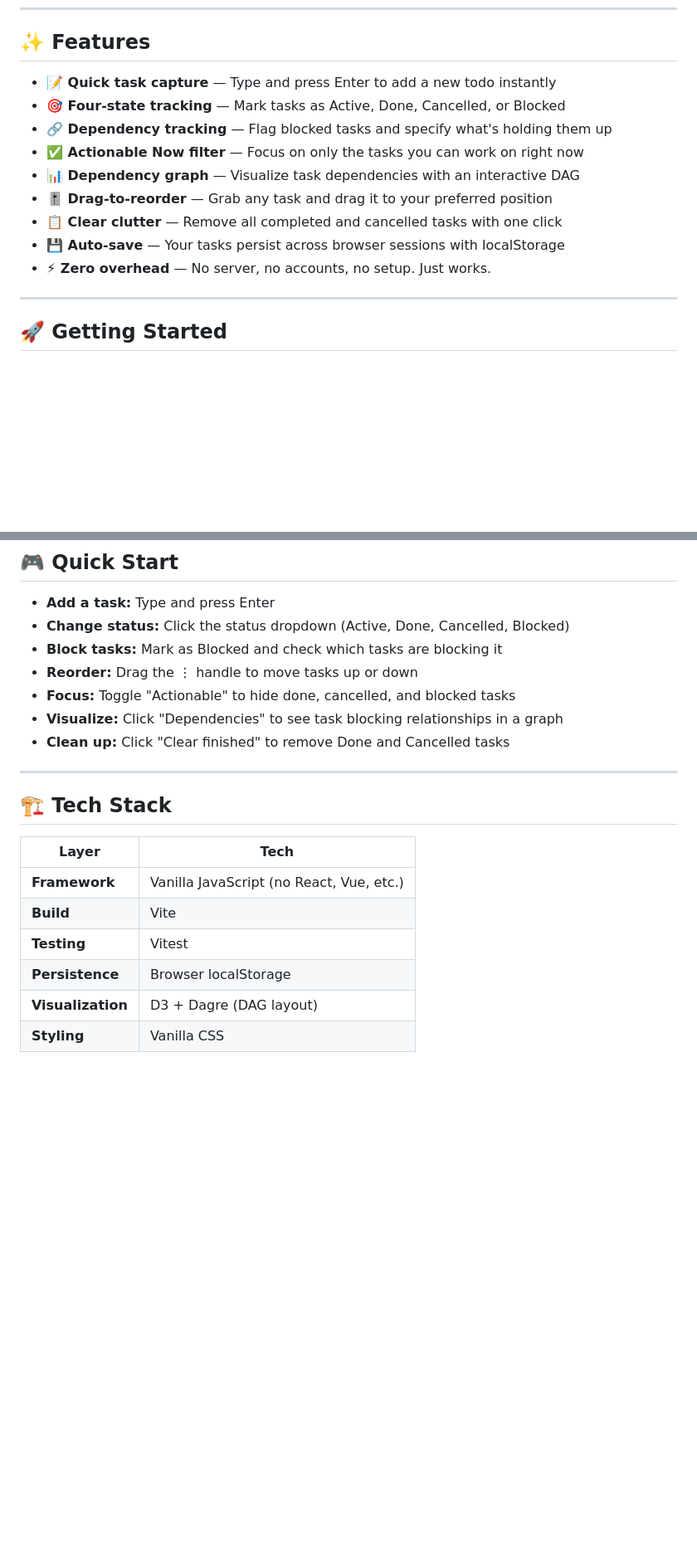
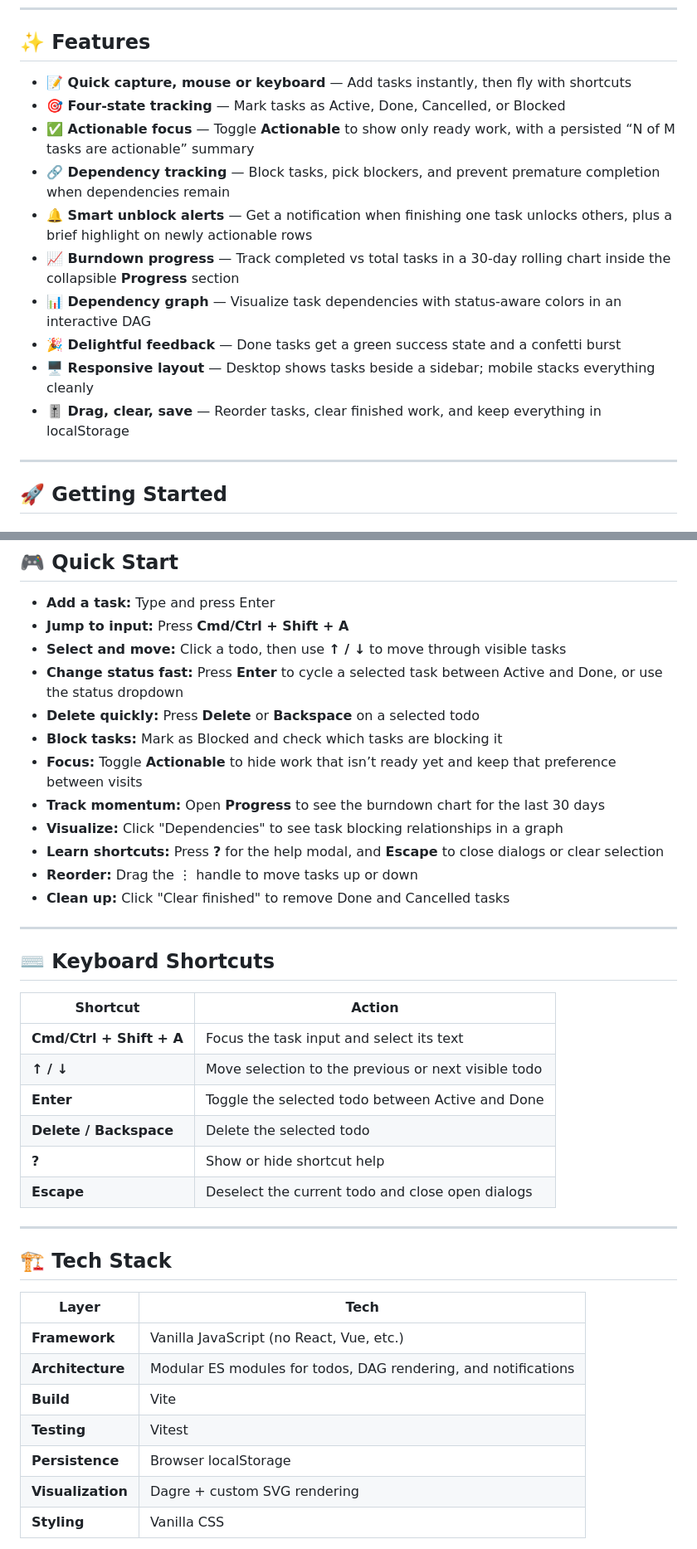
Before and after one commit to lygav/bumbledo, a Markdown page: README.md, 2 parts joined by grey strips. Shown at 83% size. GitHub-like rendering; blank space fills up the shorter version.

Commit message:
docs: update shipped feature docs
Refresh README and persona docs for the latest UX and progress features.

Co-authored-by: Copilot <223556219+Copilot@users.noreply.github.com>

```diff
--- a/README.md
+++ b/README.md
@@ -10,15 +10,16 @@ A lightweight, zero-friction browser-based todo app built with vanilla JavaScrip
 
 ## ✨ Features
 
-- **📝 Quick task capture** — Type and press Enter to add a new todo instantly
+- **📝 Quick capture, mouse or keyboard** — Add tasks instantly, then fly with shortcuts
 - **🎯 Four-state tracking** — Mark tasks as Active, Done, Cancelled, or Blocked
-- **🔗 Dependency tracking** — Flag blocked tasks and specify what's holding them up
-- **✅ Actionable Now filter** — Focus on only the tasks you can work on right now
-- **📊 Dependency graph** — Visualize task dependencies with an interactive DAG
-- **🎚️ Drag-to-reorder** — Grab any task and drag it to your preferred position
-- **📋 Clear clutter** — Remove all completed and cancelled tasks with one click
-- **💾 Auto-save** — Your tasks persist across browser sessions with localStorage
-- **⚡ Zero overhead** — No server, no accounts, no setup. Just works.
+- **✅ Actionable focus** — Toggle **Actionable** to show only ready work, with a persisted “N of M tasks are actionable” summary
+- **🔗 Dependency tracking** — Block tasks, pick blockers, and prevent premature completion when dependencies remain
+- **🔔 Smart unblock alerts** — Get a notification when finishing one task unlocks others, plus a brief highlight on newly actionable rows
+- **📈 Burndown progress** — Track completed vs total tasks in a 30-day rolling chart inside the collapsible **Progress** section
+- **📊 Dependency graph** — Visualize task dependencies with status-aware colors in an interactive DAG
+- **🎉 Delightful feedback** — Done tasks get a green success state and a confetti burst
+- **🖥️ Responsive layout** — Desktop shows tasks beside a sidebar; mobile stacks everything cleanly
+- **🎚️ Drag, clear, save** — Reorder tasks, clear finished work, and keep everything in localStorage
 
 ---
 
@@ -69,12 +70,30 @@ npm test:watch
 ## 🎮 Quick Start
 
 - **Add a task:** Type and press Enter
-- **Change status:** Click the status dropdown (Active, Done, Cancelled, Blocked)
+- **Jump to input:** Press **Cmd/Ctrl + Shift + A**
+- **Select and move:** Click a todo, then use **↑ / ↓** to move through visible tasks
+- **Change status fast:** Press **Enter** to cycle a selected task between Active and Done, or use the status dropdown
+- **Delete quickly:** Press **Delete** or **Backspace** on a selected todo
 - **Block tasks:** Mark as Blocked and check which tasks are blocking it
+- **Focus:** Toggle **Actionable** to hide work that isn’t ready yet and keep that preference between visits
+- **Track momentum:** Open **Progress** to see the burndown chart for the last 30 days
+- **Visualize:** Click "Dependencies" to see task blocking relationships in a graph
+- **Learn shortcuts:** Press **?** for the help modal, and **Escape** to close dialogs or clear selection
 - **Reorder:** Drag the ⋮ handle to move tasks up or down
-- **Focus:** Toggle "Actionable" to hide done, cancelled, and blocked tasks
-- **Visualize:** Click "Dependencies" to see task blocking relationships in a graph
 - **Clean up:** Click "Clear finished" to remove Done and Cancelled tasks
+
+---
+
+## ⌨️ Keyboard Shortcuts
+
+| Shortcut | Action |
+|----------|--------|
+| **Cmd/Ctrl + Shift + A** | Focus the task input and select its text |
+| **↑ / ↓** | Move selection to the previous or next visible todo |
+| **Enter** | Toggle the selected todo between Active and Done |
+| **Delete / Backspace** | Delete the selected todo |
+| **?** | Show or hide shortcut help |
+| **Escape** | Deselect the current todo and close open dialogs |
 
 ---
 
@@ -83,10 +102,11 @@ npm test:watch
 | Layer | Tech |
 |-------|------|
 | **Framework** | Vanilla JavaScript (no React, Vue, etc.) |
+| **Architecture** | Modular ES modules for todos, DAG rendering, and notifications |
 | **Build** | Vite |
 | **Testing** | Vitest |
 | **Persistence** | Browser localStorage |
-| **Visualization** | D3 + Dagre (DAG layout) |
+| **Visualization** | Dagre + custom SVG rendering |
 | **Styling** | Vanilla CSS |
 
 **Zero external runtime dependencies.** The only npm package at runtime is `dagre` for graph layout.
```
Also changed, not shown: other parts of README.md (+4 -2 lines), docs/personas.md (+9 -7 lines), 1 other file.
